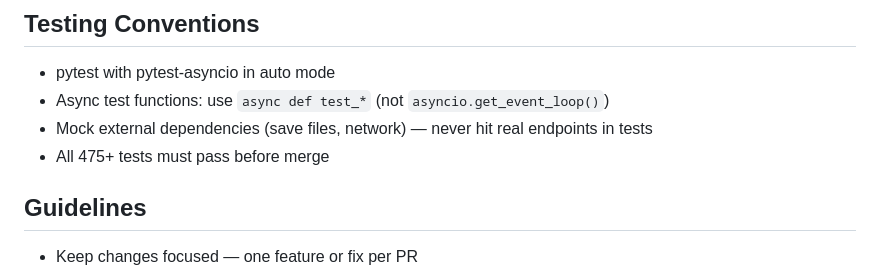
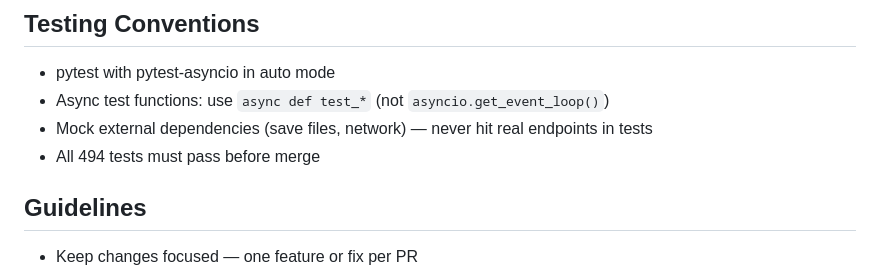
Before and after one commit to thequantumfalcon/spirescope, a Markdown page: CONTRIBUTING.md, the part around the change. GitHub-like rendering.

Commit message:
Update README download link to v2.1.0 and fix CONTRIBUTING test count

```diff
--- a/CONTRIBUTING.md
+++ b/CONTRIBUTING.md
@@ -63,7 +63,7 @@ tests/               # 494 tests (pytest + pytest-asyncio)
 - pytest with pytest-asyncio in auto mode
 - Async test functions: use `async def test_*` (not `asyncio.get_event_loop()`)
 - Mock external dependencies (save files, network) — never hit real endpoints in tests
-- All 475+ tests must pass before merge
+- All 494 tests must pass before merge
 
 ## Guidelines
 
```
Also changed, not shown: README.md (+1 -1 lines).
